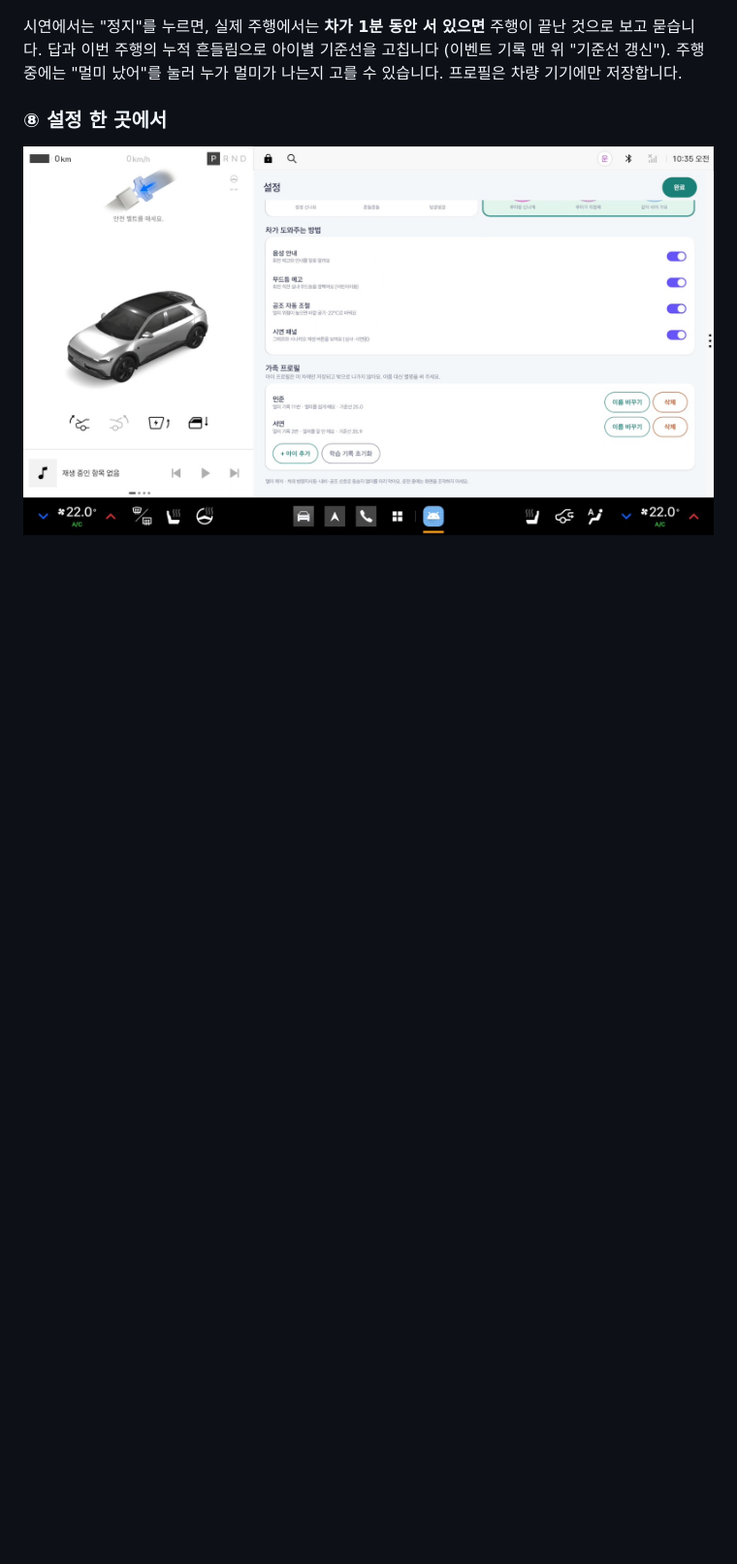
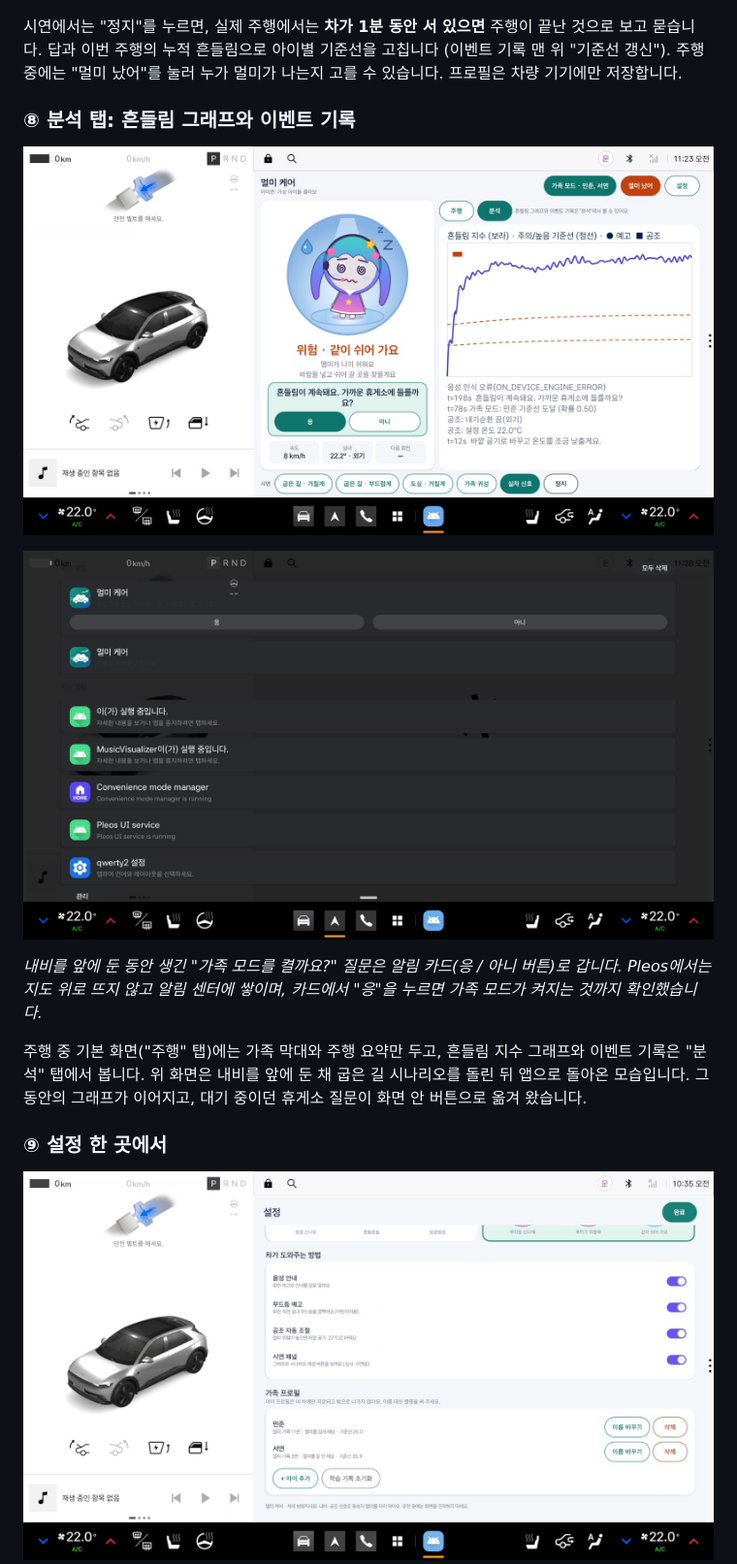
Before and after one commit to toowani/motion-care, a Markdown page: README.md, the part around one of its changes. Shown at 97% size. Rendered like a GitHub page; pictures changed too: docs/img/ui_11_analysis.jpg (added), docs/img/ui_12_card.jpg (added); blank space fills up the shorter version.

```diff
--- a/README.md
+++ b/README.md
@@ -113,7 +117,17 @@
 
 시연에서는 "정지"를 누르면, 실제 주행에서는 **차가 1분 동안 서 있으면** 주행이 끝난 것으로 보고 묻습니다. 답과 이번 주행의 누적 흔들림으로 아이별 기준선을 고칩니다 (이벤트 기록 맨 위 "기준선 갱신"). 주행 중에는 "멀미 났어"를 눌러 누가 멀미가 나는지 고를 수 있습니다. 프로필은 차량 기기에만 저장합니다.
 
-### ⑧ 설정 한 곳에서
+### ⑧ 분석 탭: 흔들림 그래프와 이벤트 기록
+
+![분석 탭: 흔들림 지수, 기준선, 예고·공조 표시와 이벤트 기록](docs/img/ui_11_analysis.jpg)
+
+![내비를 앞에 둔 동안 질문이 알림 카드로: 응 / 아니 버튼](docs/img/ui_12_card.jpg)
+
+*내비를 앞에 둔 동안 생긴 "가족 모드를 켤까요?" 질문은 알림 카드(응 / 아니 버튼)로 갑니다. Pleos에서는 지도 위로 뜨지 않고 알림 센터에 쌓이며, 카드에서 "응"을 누르면 가족 모드가 켜지는 것까지 확인했습니다.*
+
+주행 중 기본 화면("주행" 탭)에는 가족 막대와 주행 요약만 두고, 흔들림 지수 그래프와 이벤트 기록은 "분석" 탭에서 봅니다. 위 화면은 내비를 앞에 둔 채 굽은 길 시나리오를 돌린 뒤 앱으로 돌아온 모습입니다. 그동안의 그래프가 이어지고, 대기 중이던 휴게소 질문이 화면 안 버튼으로 옮겨 왔습니다.
+
+### ⑨ 설정 한 곳에서
 
 ![설정: 안내 방식 스위치와 가족 프로필](docs/img/ui_9_settings.jpg)
 
```
Also changed, not shown: other parts of README.md (+5 -1 lines), docs/proposal.md (+1 -0 lines), docs/qa.md (+15 -0 lines), 6 other files.
